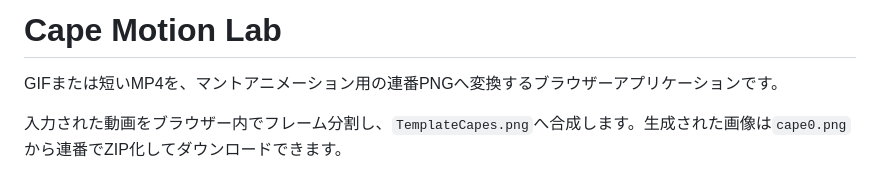
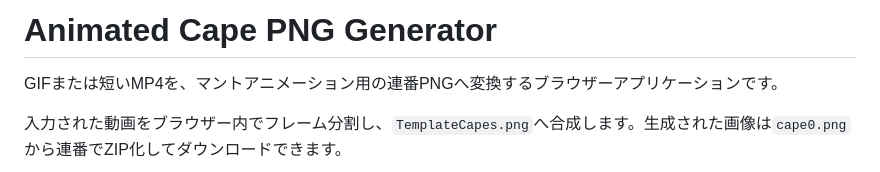
Before and after one commit to Techn0cok1qq/Animation-Cape-PNG-Generator, a Markdown page: README.md, the part around the change. Drawn GitHub-style.

Commit message:
Update README to reflect new project name and features

```diff
--- a/README.md
+++ b/README.md
@@ -1,4 +1,4 @@
-# Cape Motion Lab
+# Animated Cape PNG Generator
 
 GIFまたは短いMP4を、マントアニメーション用の連番PNGへ変換するブラウザーアプリケーションです。
 
```
